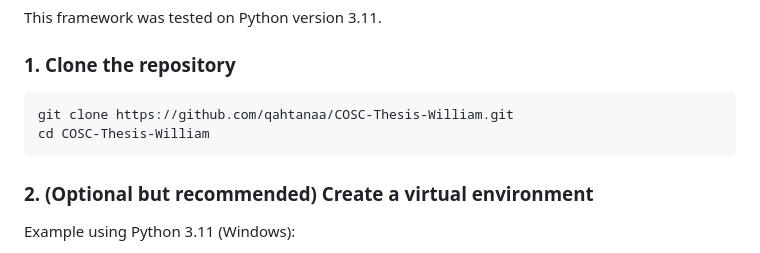
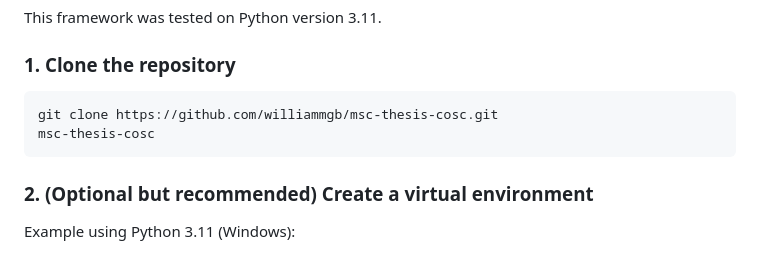
Before and after one commit to williammgb/madclean-v2, a Markdown page: README.md, the part around the change. Drawn GitHub-style.

````diff
--- a/README.md
+++ b/README.md
@@ -5,8 +5,8 @@ High-quality data is essential for effective decision-making, data analytics and
 This framework was tested on Python version 3.11.
 ### 1. Clone the repository
 ```bash
-git clone https://github.com/qahtanaa/COSC-Thesis-William.git
-cd COSC-Thesis-William
+git clone https://github.com/williammgb/msc-thesis-cosc.git
+msc-thesis-cosc
 ```
 ### 2. (Optional but recommended) Create a virtual environment
 Example using Python 3.11 (Windows):
````
